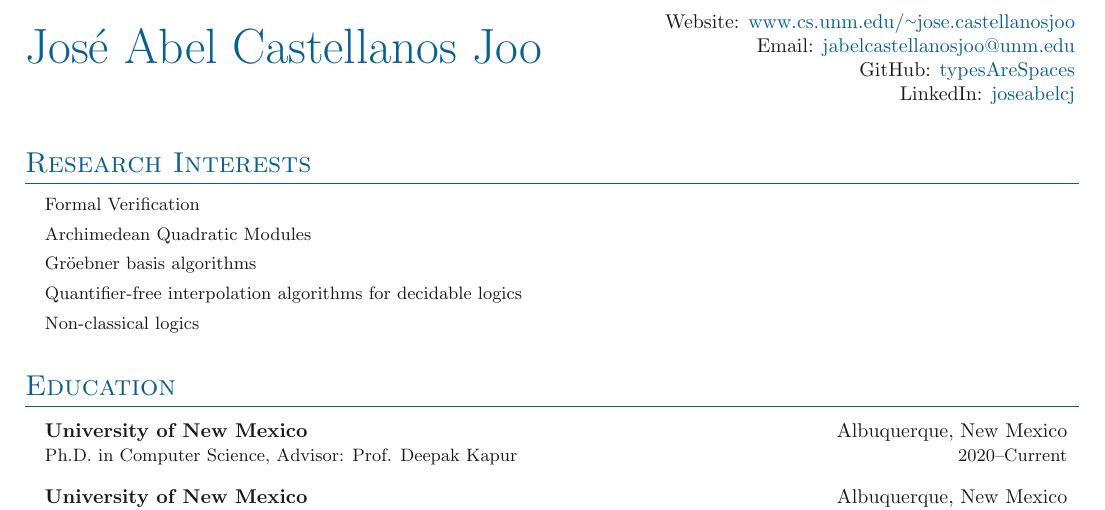
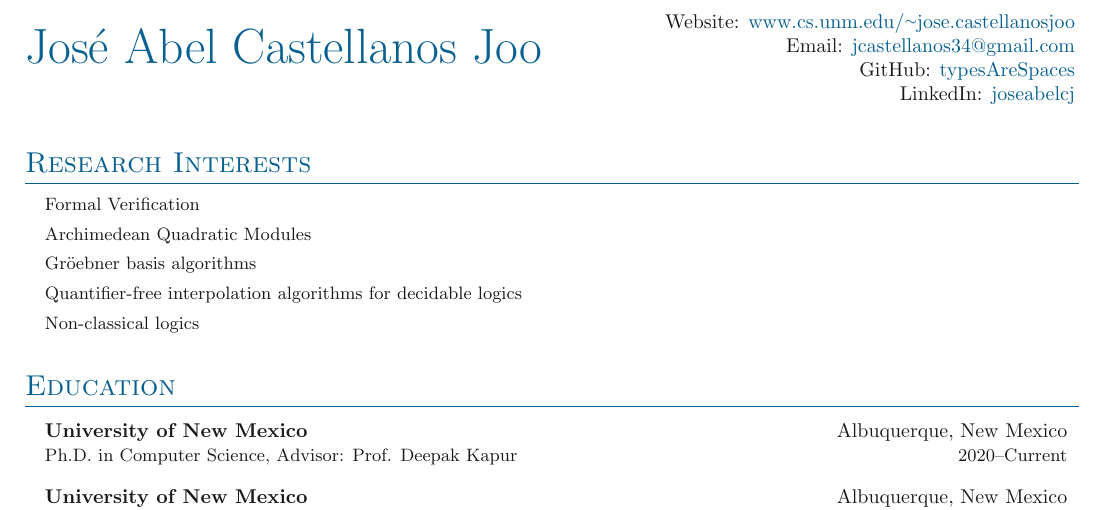
Before and after one commit to typesAreSpaces/cv, a LaTeX document (main.tex): part of page 1 of 5, cut so that both start at the same text. Compiled offline with pdfLaTeX.

Commit message:
Minor changes.

```diff
--- a/main.tex
+++ b/main.tex
@@ -43,7 +43,7 @@ dashed=false
 % Heading
 \headinginline{Jos\'e Abel Castellanos Joo}{
   Website: \website{www.cs.unm.edu/~jose.castellanosjoo} \\
-    Email: \email{jabelcastellanosjoo@unm.edu} \\
+  Email: \email{jcastellanos34@gmail.com} \\
   GitHub: \github{typesAreSpaces} \\
   LinkedIn: \linkedin{joseabelcj}
 }
```
Also changed, not shown: Makefile. Lines whose indentation alone changed are shown as unchanged.
